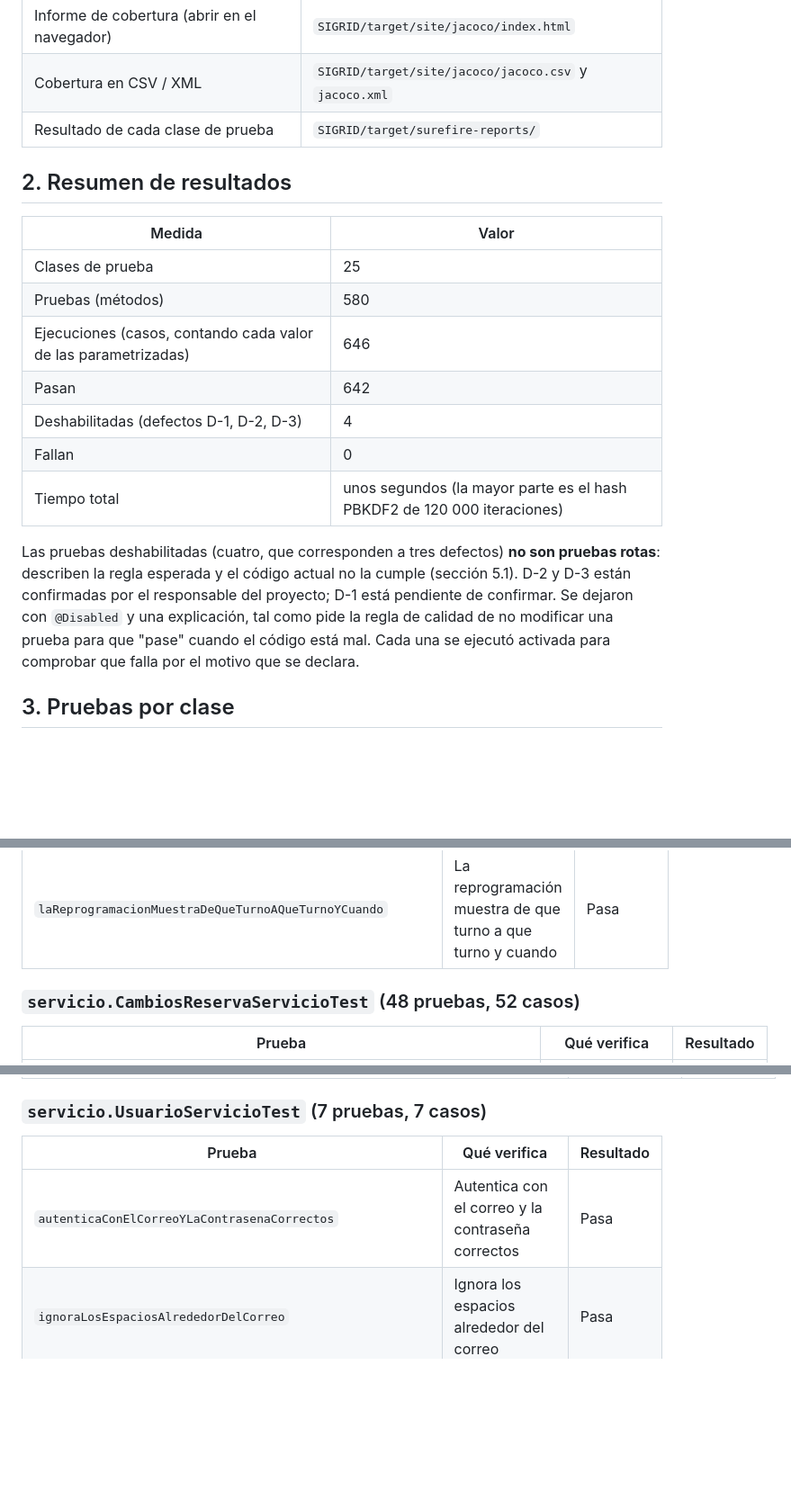
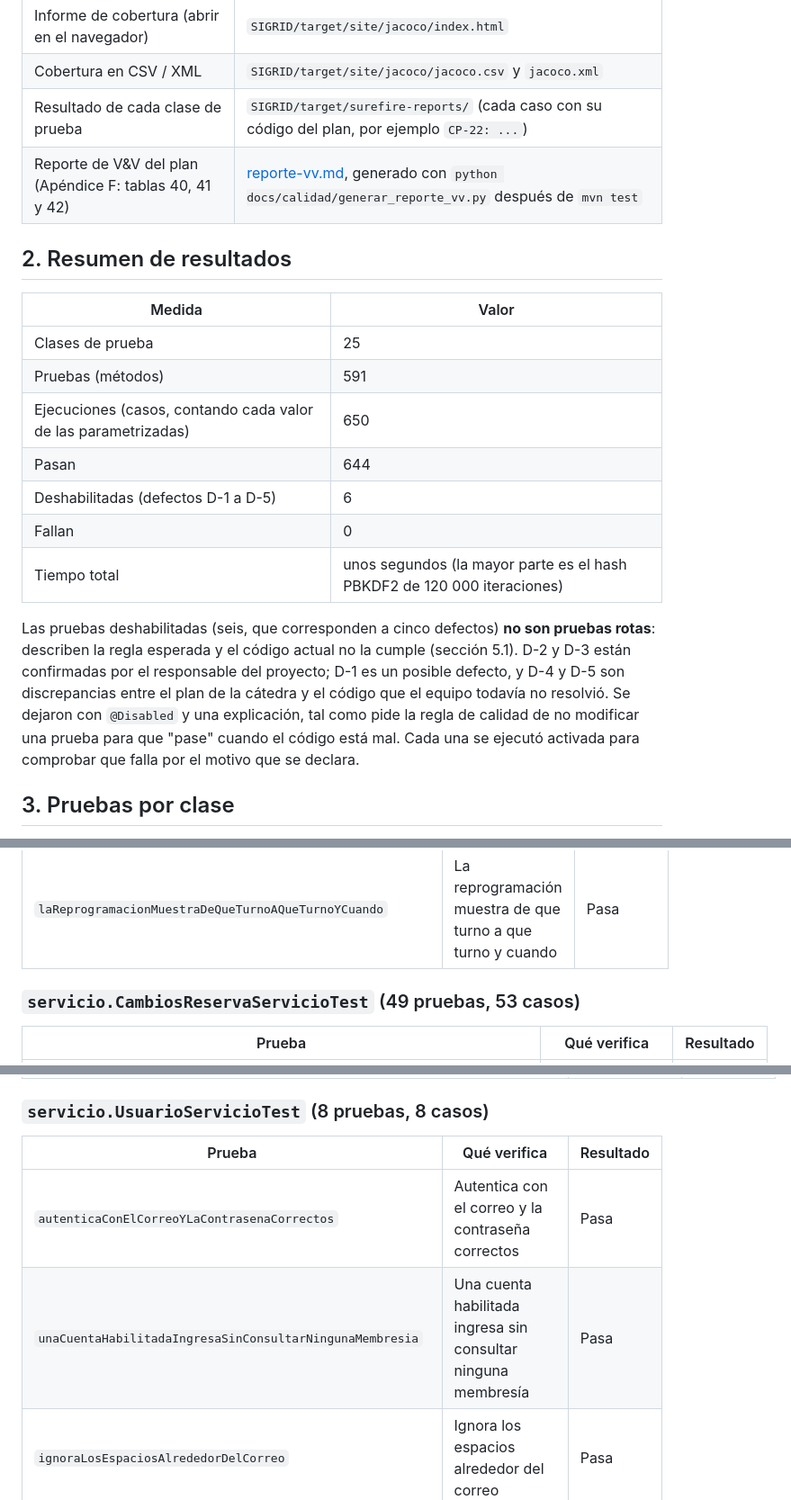
Before and after one commit to Zav100/SIGRID, a Markdown page: docs/calidad/resultados-pruebas.md, 3 parts joined by grey strips. Shown at 90% size. GitHub-like rendering; blank space fills up the shorter version.

Commit message:
Actualizar el documento de resultados: defectos D-4 y D-5 y relación con el plan

```diff
--- a/docs/calidad/resultados-pruebas.md
+++ b/docs/calidad/resultados-pruebas.md
@@ -40,21 +40,22 @@ Dónde ver los resultados:
 |---|---|
 | Informe de cobertura (abrir en el navegador) | `SIGRID/target/site/jacoco/index.html` |
 | Cobertura en CSV / XML | `SIGRID/target/site/jacoco/jacoco.csv` y `jacoco.xml` |
-| Resultado de cada clase de prueba | `SIGRID/target/surefire-reports/` |
+| Resultado de cada clase de prueba | `SIGRID/target/surefire-reports/` (cada caso con su código del plan, por ejemplo `CP-22: ...`) |
+| Reporte de V&V del plan (Apéndice F: tablas 40, 41 y 42) | [reporte-vv.md](reporte-vv.md), generado con `python docs/calidad/generar_reporte_vv.py` después de `mvn test` |
 
 ## 2. Resumen de resultados
 
 | Medida | Valor |
 |---|---|
 | Clases de prueba | 25 |
-| Pruebas (métodos) | 580 |
-| Ejecuciones (casos, contando cada valor de las parametrizadas) | 646 |
-| Pasan | 642 |
-| Deshabilitadas (defectos D-1, D-2, D-3) | 4 |
+| Pruebas (métodos) | 591 |
+| Ejecuciones (casos, contando cada valor de las parametrizadas) | 650 |
+| Pasan | 644 |
+| Deshabilitadas (defectos D-1 a D-5) | 6 |
 | Fallan | 0 |
 | Tiempo total | unos segundos (la mayor parte es el hash PBKDF2 de 120 000 iteraciones) |
 
-Las pruebas deshabilitadas (cuatro, que corresponden a tres defectos) **no son pruebas rotas**: describen la regla esperada y el código actual no la cumple (sección 5.1). D-2 y D-3 están confirmadas por el responsable del proyecto; D-1 está pendiente de confirmar. Se dejaron con `@Disabled` y una explicación, tal como pide la regla de calidad de no modificar una prueba para que "pase" cuando el código está mal. Cada una se ejecutó activada para comprobar que falla por el motivo que se declara.
+Las pruebas deshabilitadas (seis, que corresponden a cinco defectos) **no son pruebas rotas**: describen la regla esperada y el código actual no la cumple (sección 5.1). D-2 y D-3 están confirmadas por el responsable del proyecto; D-1 es un posible defecto, y D-4 y D-5 son discrepancias entre el plan de la cátedra y el código que el equipo todavía no resolvió. Se dejaron con `@Disabled` y una explicación, tal como pide la regla de calidad de no modificar una prueba para que "pase" cuando el código está mal. Cada una se ejecutó activada para comprobar que falla por el motivo que se declara.
 
 ## 3. Pruebas por clase
 
@@ -121,7 +122,7 @@ Cada nombre describe un único comportamiento. En las pruebas parametrizadas, "N
 | `unCreditoVencidoNoEstaVigenteNiPorVencerYDiceHaceCuanto` | Un crédito vencido no está vigente ni por vencer y dice hace cuanto | Pasa |
 | `laReprogramacionMuestraDeQueTurnoAQueTurnoYCuando` | La reprogramación muestra de que turno a que turno y cuando | Pasa |
 
-### `servicio.CambiosReservaServicioTest` (48 pruebas, 52 casos)
+### `servicio.CambiosReservaServicioTest` (49 pruebas, 53 casos)
 
 | Prueba | Qué verifica | Resultado |
 |---|---|---|
@@ -733,11 +744,12 @@ Cada nombre describe un único comportamiento. En las pruebas parametrizadas, "N
 | `ordenInvalidoCuandoSoloHayAlumnoYExternoConElMismoPrecio` | Orden inválido cuando solo hay alumno y externo con el mismo precio | Pasa |
 | `ordenValidoCuandoSoloHayAlumnoYExternoYElExternoPagaMas` | Orden válido cuando solo hay alumno y externo y el externo paga más | Pasa |
 
-### `servicio.UsuarioServicioTest` (7 pruebas, 7 casos)
+### `servicio.UsuarioServicioTest` (8 pruebas, 8 casos)
 
 | Prueba | Qué verifica | Resultado |
 |---|---|---|
 | `autenticaConElCorreoYLaContrasenaCorrectos` | Autentica con el correo y la contraseña correctos | Pasa |
+| `unaCuentaHabilitadaIngresaSinConsultarNingunaMembresia` | Una cuenta habilitada ingresa sin consultar ninguna membresía | Pasa |
 | `ignoraLosEspaciosAlrededorDelCorreo` | Ignora los espacios alrededor del correo | Pasa |
 | `rechazaUnaContrasenaIncorrecta` | Rechaza una contraseña incorrecta | Pasa |
 | `rechazaUnaCuentaDeshabilitadaAunConLaContrasenaCorrecta` | Rechaza una cuenta deshabilitada aún con la contraseña correcta | Pasa |
```
Also changed, not shown: other parts of docs/calidad/resultados-pruebas.md (+37 -9 lines).
